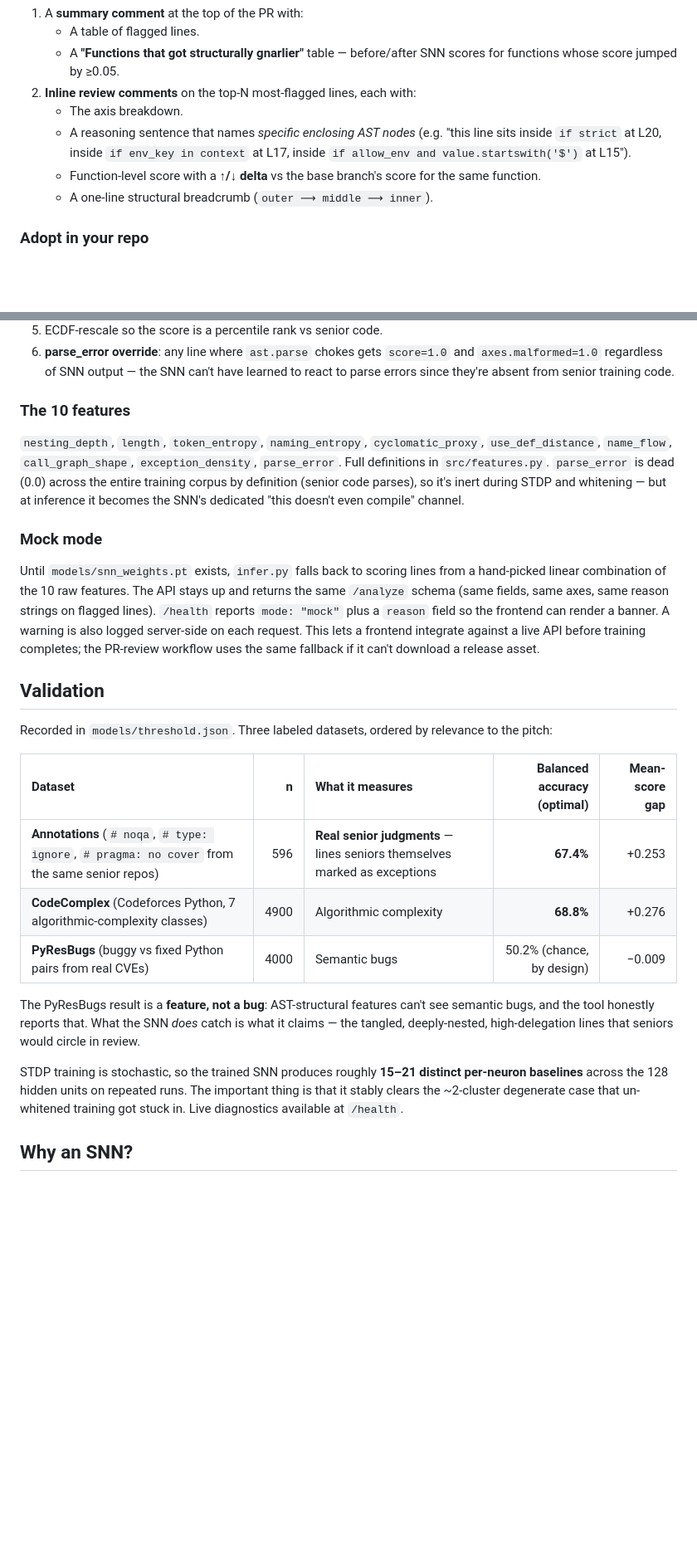
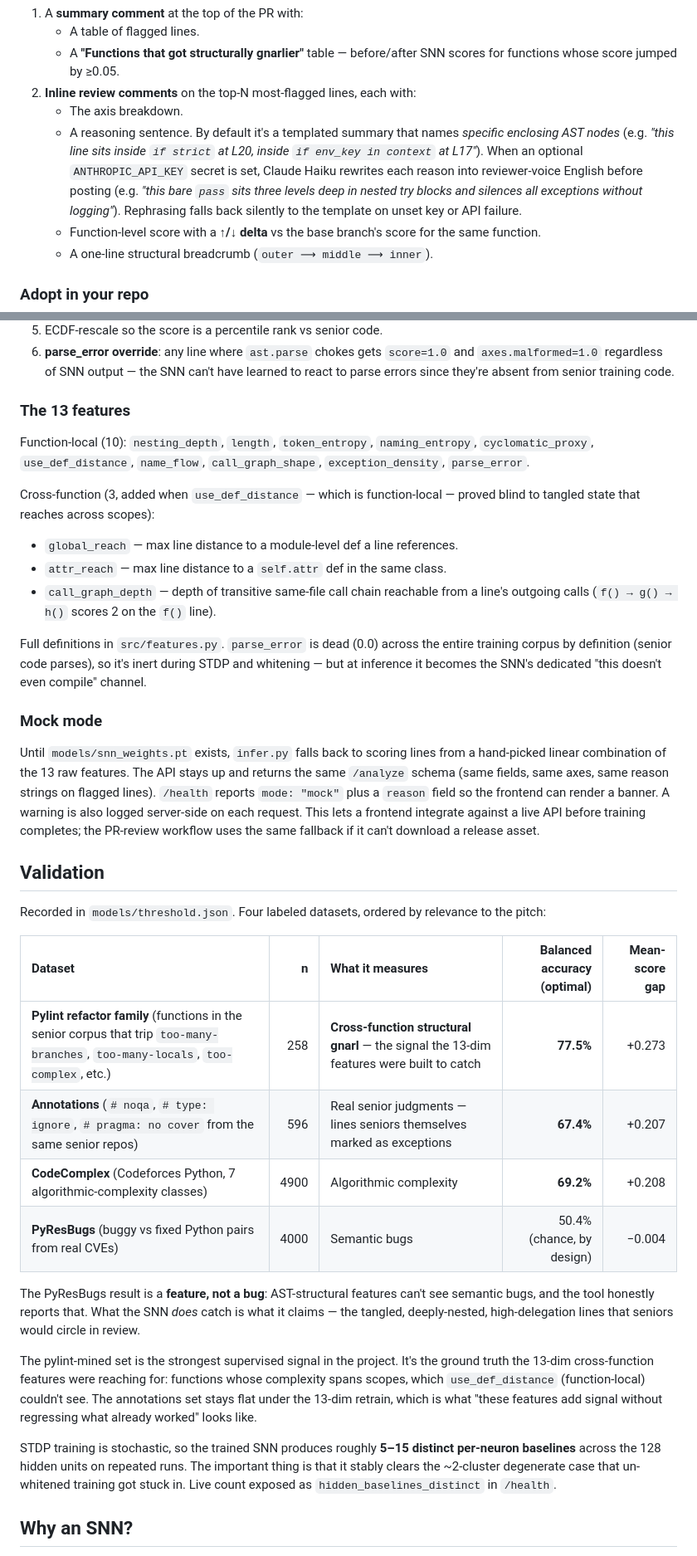
Before and after one commit to Arpan-206/mr-spiky, a Markdown page: README.md, 2 parts joined by grey strips. Shown at 83% size. GitHub-like rendering; blank space fills up the shorter version.

```diff
--- a/README.md
+++ b/README.md
@@ -241,10 +252,14 @@ request against your default branch. It posts:
      SNN scores for functions whose score jumped by ≥0.05.
 2. **Inline review comments** on the top-N most-flagged lines, each with:
    - The axis breakdown.
-   - A reasoning sentence that names *specific enclosing AST nodes* (e.g.
-     "this line sits inside `if strict` at L20, inside `if env_key in
-     context` at L17, inside `if allow_env and value.startswith('$')` at
-     L15").
+   - A reasoning sentence. By default it's a templated summary that names
+     *specific enclosing AST nodes* (e.g. *"this line sits inside `if
+     strict` at L20, inside `if env_key in context` at L17"*). When an
+     optional `ANTHROPIC_API_KEY` secret is set, Claude Haiku rewrites
+     each reason into reviewer-voice English before posting (e.g. *"this
+     bare `pass` sits three levels deep in nested try blocks and
+     silences all exceptions without logging"*). Rephrasing falls back
+     silently to the template on unset key or API failure.
    - Function-level score with a **↑/↓ delta** vs the base branch's score
      for the same function.
    - A one-line structural breadcrumb (`outer ⟶ middle ⟶ inner`).
@@ -344,20 +425,29 @@ compute:
    can't have learned to react to parse errors since they're absent from
    senior training code.
 
-### The 10 features
+### The 13 features
 
-`nesting_depth`, `length`, `token_entropy`, `naming_entropy`,
-`cyclomatic_proxy`, `use_def_distance`, `name_flow`, `call_graph_shape`,
-`exception_density`, `parse_error`. Full definitions in
-`src/features.py`. `parse_error` is dead (0.0) across the entire training
-corpus by definition (senior code parses), so it's inert during STDP and
-whitening — but at inference it becomes the SNN's dedicated "this doesn't
-even compile" channel.
+Function-local (10): `nesting_depth`, `length`, `token_entropy`,
+`naming_entropy`, `cyclomatic_proxy`, `use_def_distance`, `name_flow`,
+`call_graph_shape`, `exception_density`, `parse_error`.
+
+Cross-function (3, added when `use_def_distance` — which is function-local
+— proved blind to tangled state that reaches across scopes):
+
+- `global_reach` — max line distance to a module-level def a line references.
+- `attr_reach` — max line distance to a `self.attr` def in the same class.
+- `call_graph_depth` — depth of transitive same-file call chain reachable
+  from a line's outgoing calls (`f() → g() → h()` scores 2 on the `f()` line).
+
+Full definitions in `src/features.py`. `parse_error` is dead (0.0) across
+the entire training corpus by definition (senior code parses), so it's
+inert during STDP and whitening — but at inference it becomes the SNN's
+dedicated "this doesn't even compile" channel.
 
 ### Mock mode
 
 Until `models/snn_weights.pt` exists, `infer.py` falls back to scoring lines
-from a hand-picked linear combination of the 10 raw features. The API stays
+from a hand-picked linear combination of the 13 raw features. The API stays
 up and returns the same `/analyze` schema (same fields, same axes, same
 reason strings on flagged lines). `/health` reports `mode: "mock"` plus a
 `reason` field so the frontend can render a banner. A warning is also
@@ -367,25 +457,33 @@ fallback if it can't download a release asset.
 
 ## Validation
 
-Recorded in `models/threshold.json`. Three labeled datasets, ordered by
+Recorded in `models/threshold.json`. Four labeled datasets, ordered by
 relevance to the pitch:
 
 | Dataset | n | What it measures | Balanced accuracy (optimal) | Mean-score gap |
 | :-- | --: | :-- | --: | --: |
-| **Annotations** (`# noqa`, `# type: ignore`, `# pragma: no cover` from the same senior repos) | 596 | **Real senior judgments** — lines seniors themselves marked as exceptions | **67.4%** | +0.253 |
-| **CodeComplex** (Codeforces Python, 7 algorithmic-complexity classes) | 4900 | Algorithmic complexity | **68.8%** | +0.276 |
-| **PyResBugs** (buggy vs fixed Python pairs from real CVEs) | 4000 | Semantic bugs | 50.2% (chance, by design) | −0.009 |
+| **Pylint refactor family** (functions in the senior corpus that trip `too-many-branches`, `too-many-locals`, `too-complex`, etc.) | 258 | **Cross-function structural gnarl** — the signal the 13-dim features were built to catch | **77.5%** | +0.273 |
+| **Annotations** (`# noqa`, `# type: ignore`, `# pragma: no cover` from the same senior repos) | 596 | Real senior judgments — lines seniors themselves marked as exceptions | **67.4%** | +0.207 |
+| **CodeComplex** (Codeforces Python, 7 algorithmic-complexity classes) | 4900 | Algorithmic complexity | **69.2%** | +0.208 |
+| **PyResBugs** (buggy vs fixed Python pairs from real CVEs) | 4000 | Semantic bugs | 50.4% (chance, by design) | −0.004 |
 
 The PyResBugs result is a **feature, not a bug**: AST-structural features
 can't see semantic bugs, and the tool honestly reports that. What the SNN
 *does* catch is what it claims — the tangled, deeply-nested,
 high-delegation lines that seniors would circle in review.
 
-STDP training is stochastic, so the trained SNN produces roughly **15–21
+The pylint-mined set is the strongest supervised signal in the project.
+It's the ground truth the 13-dim cross-function features were reaching
+for: functions whose complexity spans scopes, which `use_def_distance`
+(function-local) couldn't see. The annotations set stays flat under the
+13-dim retrain, which is what "these features add signal without
+regressing what already worked" looks like.
+
+STDP training is stochastic, so the trained SNN produces roughly **5–15
 distinct per-neuron baselines** across the 128 hidden units on repeated
 runs. The important thing is that it stably clears the ~2-cluster
-degenerate case that un-whitened training got stuck in. Live diagnostics
-available at `/health`.
+degenerate case that un-whitened training got stuck in. Live count
+exposed as `hidden_baselines_distinct` in `/health`.
 
 ## Why an SNN?
 
```
Also changed, not shown: other parts of README.md (+106 -29 lines).
